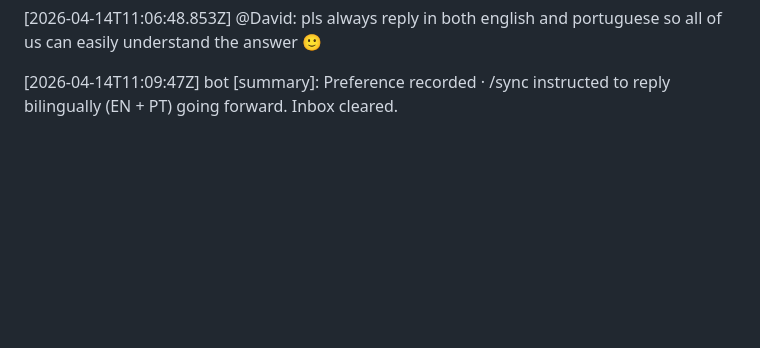
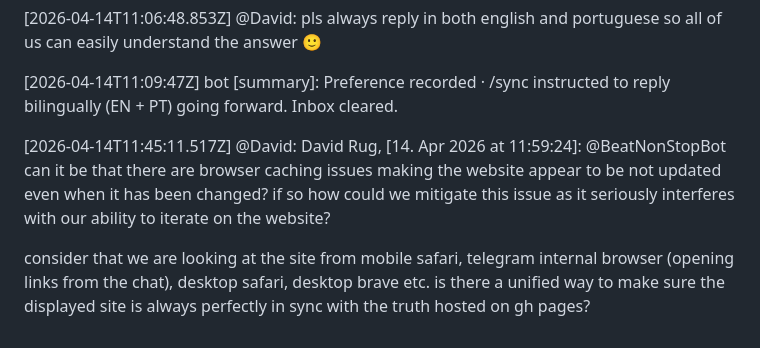
Before and after one commit to LiminalConsulting/BeatNonStop, a Markdown page: data/transcript.md, the part around the change. Rendered like a GitHub page; blank space fills up the shorter version.

Commit message:
transcript: @David

```diff
--- a/data/transcript.md
+++ b/data/transcript.md
@@ -141,3 +141,9 @@ Enquanto isso, para ver mudanças imediatas: Ctrl+Shift+R (ou Cmd+Shift+R no Mac
 [2026-04-14T11:09:47Z] bot [summary]: Preference recorded · /sync instructed to reply bilingually (EN + PT) going forward. Inbox cleared.
 
 <!-- end of git-reconstruction · append-only from here -->
+[2026-04-14T11:45:11.517Z] @David: David Rug, [14. Apr 2026 at 11:59:24]:
+@BeatNonStopBot can it be that there are browser caching issues making the website appear to be not updated even when it has been changed? if so how could we mitigate this issue as it seriously interferes with our ability to iterate on the website?
+
+
+consider that we are looking at the site from mobile safari, telegram internal browser (opening links from the chat), desktop safari, desktop brave etc.
+is there a unified way to make sure the displayed site is always perfectly in sync with the truth hosted on gh pages?
```
